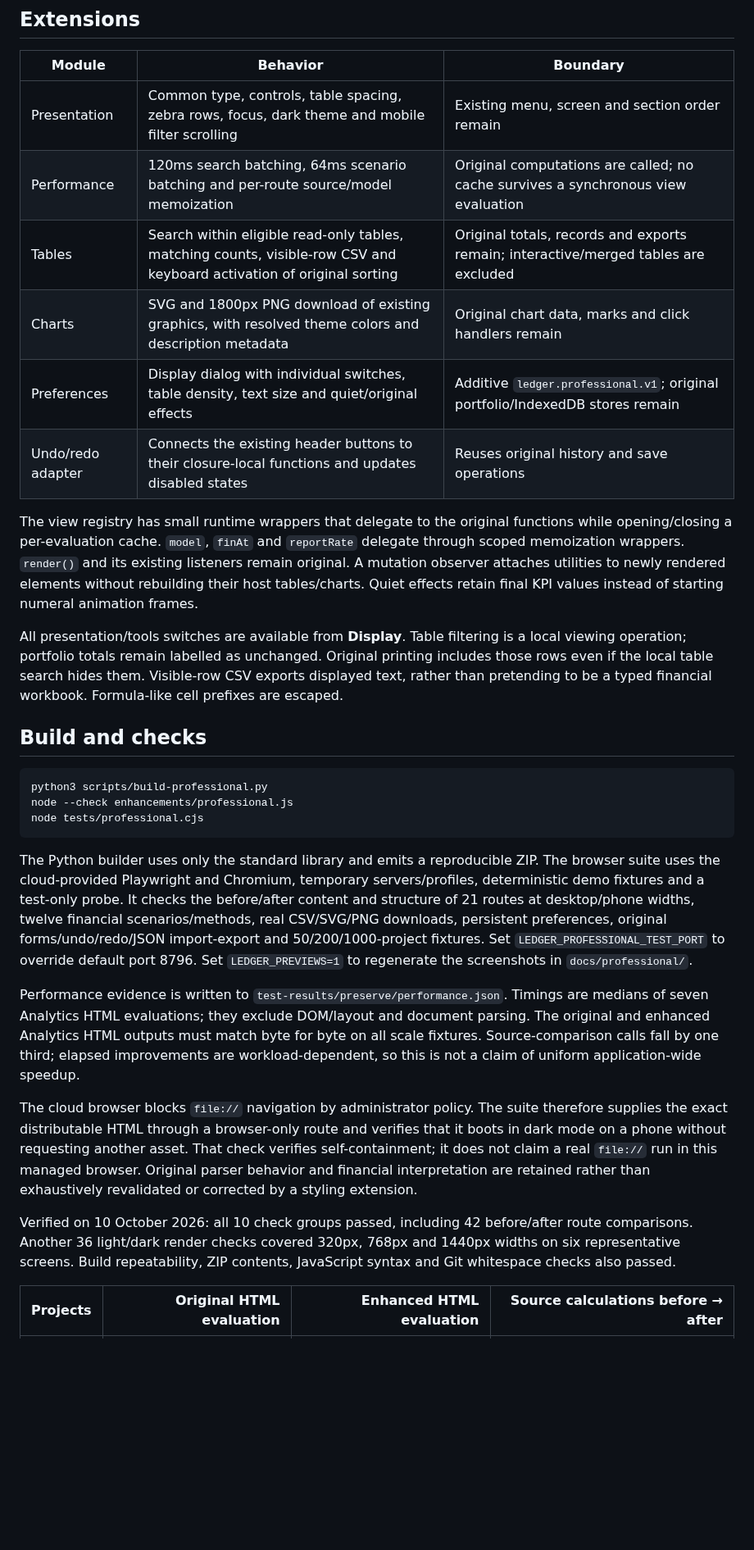
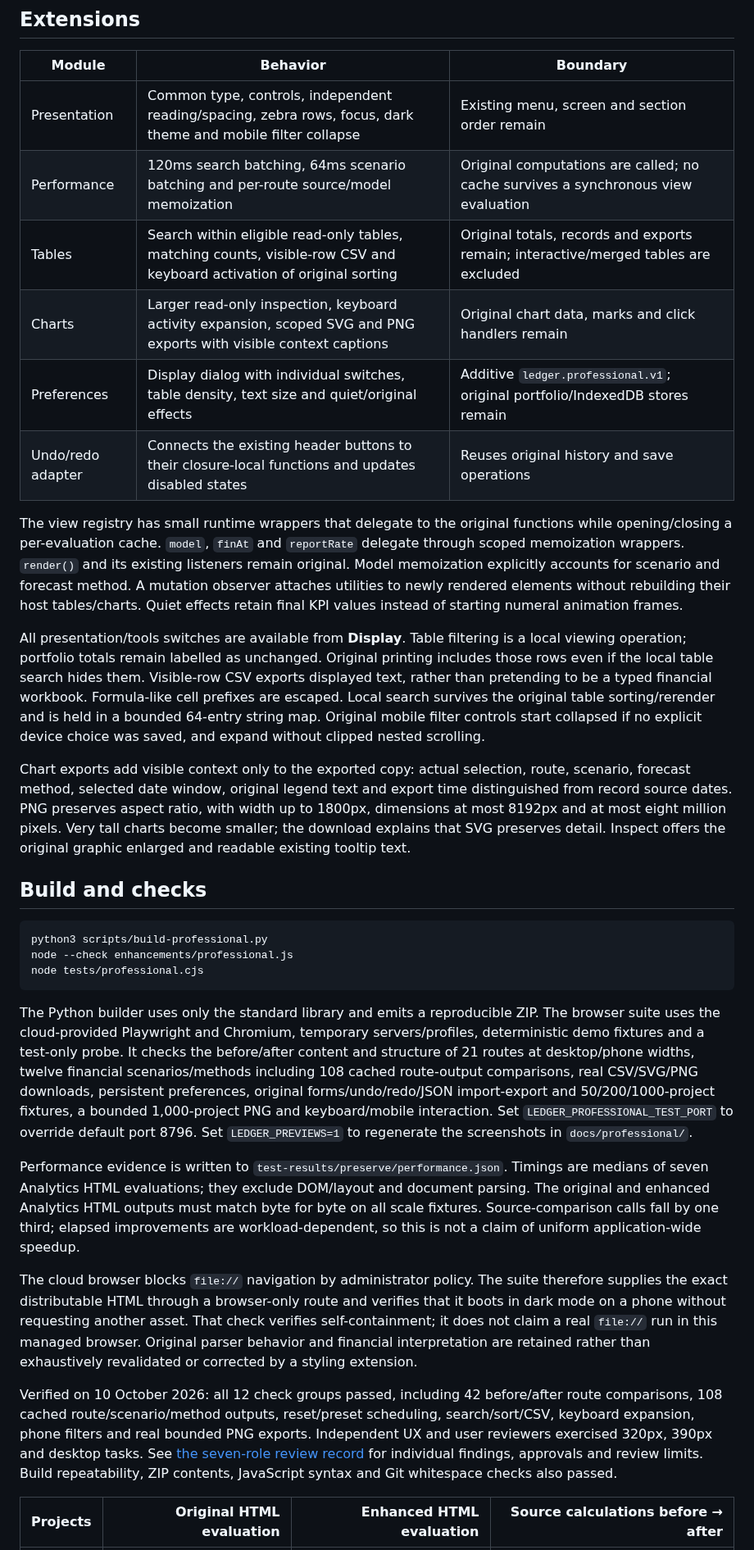
Before and after one commit to mserdarkalinmsk-ui/msk, a Markdown page: docs/PRESERVED_STRUCTURE.md, the part around one of its changes. Shown at 82% size. Drawn GitHub-style; blank space fills up the shorter version.

```diff
--- a/docs/PRESERVED_STRUCTURE.md
+++ b/docs/PRESERVED_STRUCTURE.md
@@ -33,17 +33,18 @@ flowchart LR
 
 | Module            | Behavior                                                                                                              | Boundary                                                                            |
 | ----------------- | --------------------------------------------------------------------------------------------------------------------- | ----------------------------------------------------------------------------------- |
-| Presentation      | Common type, controls, table spacing, zebra rows, focus, dark theme and mobile filter scrolling                       | Existing menu, screen and section order remain                                      |
+| Presentation      | Common type, controls, independent reading/spacing, zebra rows, focus, dark theme and mobile filter collapse           | Existing menu, screen and section order remain                                      |
 | Performance       | 120ms search batching, 64ms scenario batching and per-route source/model memoization                                  | Original computations are called; no cache survives a synchronous view evaluation   |
 | Tables            | Search within eligible read-only tables, matching counts, visible-row CSV and keyboard activation of original sorting | Original totals, records and exports remain; interactive/merged tables are excluded |
-| Charts            | SVG and 1800px PNG download of existing graphics, with resolved theme colors and description metadata                 | Original chart data, marks and click handlers remain                                |
+| Charts            | Larger read-only inspection, keyboard activity expansion, scoped SVG and PNG exports with visible context captions     | Original chart data, marks and click handlers remain                                |
 | Preferences       | Display dialog with individual switches, table density, text size and quiet/original effects                          | Additive `ledger.professional.v1`; original portfolio/IndexedDB stores remain       |
 | Undo/redo adapter | Connects the existing header buttons to their closure-local functions and updates disabled states                     | Reuses original history and save operations                                         |
 
 The view registry has small runtime wrappers that delegate to the original
 functions while opening/closing a per-evaluation cache. `model`, `finAt` and
 `reportRate` delegate through scoped memoization wrappers. `render()` and its
-existing listeners remain original. A mutation observer attaches utilities to
+existing listeners remain original. Model memoization explicitly accounts for
+scenario and forecast method. A mutation observer attaches utilities to
 newly rendered elements without rebuilding their host tables/charts. Quiet
 effects retain final KPI values instead of starting numeral animation frames.
 
@@ -51,7 +52,17 @@ All presentation/tools switches are available from **Display**. Table filtering
 is a local viewing operation; portfolio totals remain labelled as unchanged.
 Original printing includes those rows even if the local table search hides them.
 Visible-row CSV exports displayed text, rather than pretending to be a typed
-financial workbook. Formula-like cell prefixes are escaped.
+financial workbook. Formula-like cell prefixes are escaped. Local search survives
+the original table sorting/rerender and is held in a bounded 64-entry string map.
+Original mobile filter controls start collapsed if no explicit device choice was
+saved, and expand without clipped nested scrolling.
+
+Chart exports add visible context only to the exported copy: actual selection,
+route, scenario, forecast method, selected date window, original legend text and
+export time distinguished from record source dates. PNG preserves aspect ratio,
+with width up to 1800px, dimensions at most 8192px and at most eight million pixels.
+Very tall charts become smaller; the download explains that SVG preserves detail.
+Inspect offers the original graphic enlarged and readable existing tooltip text.
 
 ## Build and checks
 
@@ -65,9 +76,11 @@ The Python builder uses only the standard library and emits a reproducible ZIP.
 The browser suite uses the cloud-provided Playwright and Chromium, temporary
 servers/profiles, deterministic demo fixtures and a test-only probe. It checks
 the before/after content and structure of 21 routes at desktop/phone widths,
-twelve financial scenarios/methods, real CSV/SVG/PNG downloads, persistent
+twelve financial scenarios/methods including 108 cached route-output comparisons,
+real CSV/SVG/PNG downloads, persistent
 preferences, original forms/undo/redo/JSON import-export and 50/200/1000-project
-fixtures. Set `LEDGER_PROFESSIONAL_TEST_PORT` to override default port 8796.
+fixtures, a bounded 1,000-project PNG and keyboard/mobile interaction. Set
+`LEDGER_PROFESSIONAL_TEST_PORT` to override default port 8796.
 Set `LEDGER_PREVIEWS=1` to regenerate the screenshots in `docs/professional/`.
 
 Performance evidence is written to `test-results/preserve/performance.json`.
@@ -84,10 +97,13 @@ That check verifies self-containment; it does not claim a real `file://` run in
 this managed browser. Original parser behavior and financial interpretation are
 retained rather than exhaustively revalidated or corrected by a styling extension.
 
-Verified on 10 October 2026: all 10 check groups passed, including 42 before/after
-route comparisons. Another 36 light/dark render checks covered 320px, 768px and
-1440px widths on six representative screens. Build repeatability, ZIP contents,
-JavaScript syntax and Git whitespace checks also passed.
+Verified on 10 October 2026: all 12 check groups passed, including 42 before/after
+route comparisons, 108 cached route/scenario/method outputs, reset/preset scheduling,
+search/sort/CSV, keyboard expansion, phone filters and real bounded PNG exports.
+Independent UX and user reviewers exercised 320px, 390px and desktop tasks.
+See [the seven-role review record](REVIEW_LOG.md) for individual findings, approvals
+and review limits. Build repeatability, ZIP contents, JavaScript syntax and Git
+whitespace checks also passed.
 
 | Projects | Original HTML evaluation | Enhanced HTML evaluation | Source calculations before → after |
 | ---: | ---: | ---: | ---: |
```
Also changed, not shown: other parts of docs/PRESERVED_STRUCTURE.md (+6 -5 lines), README.md (+22 -2 lines), docs/REVIEW_LOG.md (added, +109 -0 lines), docs/REVIEW_PROTOCOL.md (added, +67 -0 lines), docs/professional/mobile.png, docs/professional/overview.png, 5 other files.
